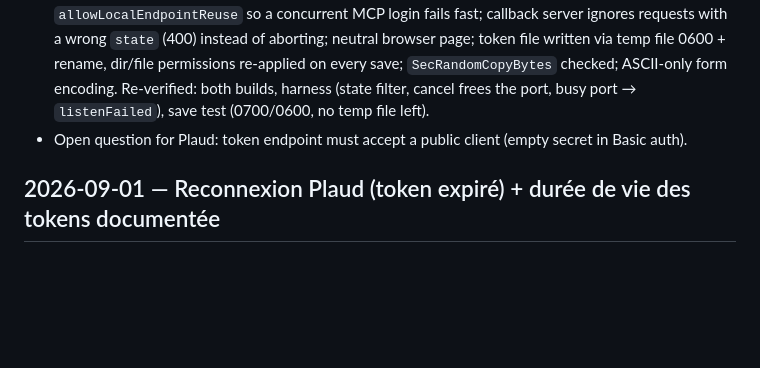
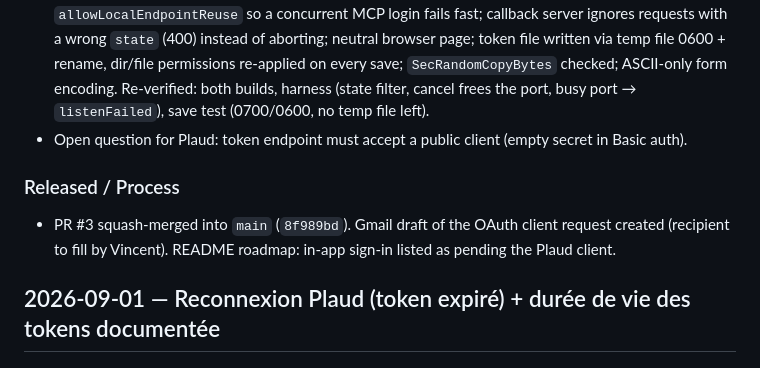
Before and after one commit to vincentlauriat/plaud-companion, a Markdown page: CHANGES.md, the part around the change. Rendered like a GitHub page; blank space fills up the shorter version.

```diff
--- a/CHANGES.md
+++ b/CHANGES.md
@@ -35,6 +35,10 @@
   checked; ASCII-only form encoding. Re-verified: both builds, harness (state filter, cancel frees
   the port, busy port → `listenFailed`), save test (0700/0600, no temp file left).
 - Open question for Plaud: token endpoint must accept a public client (empty secret in Basic auth).
+
+### Released / Process
+- PR #3 squash-merged into `main` (`8f989bd`). Gmail draft of the OAuth client request created
+  (recipient to fill by Vincent). README roadmap: in-app sign-in listed as pending the Plaud client.
 
 ## 2026-09-01 — Reconnexion Plaud (token expiré) + durée de vie des tokens documentée
 
```
Also changed, not shown: README.md (+1 -0 lines).
